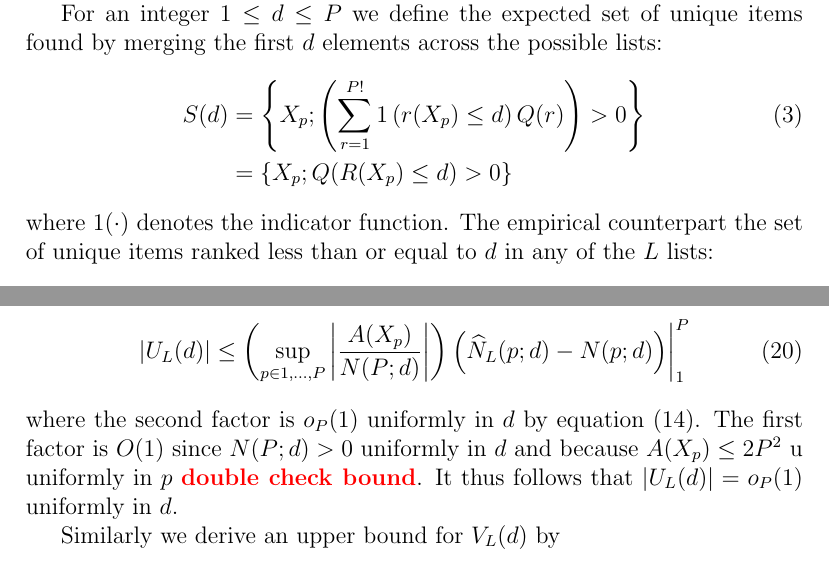
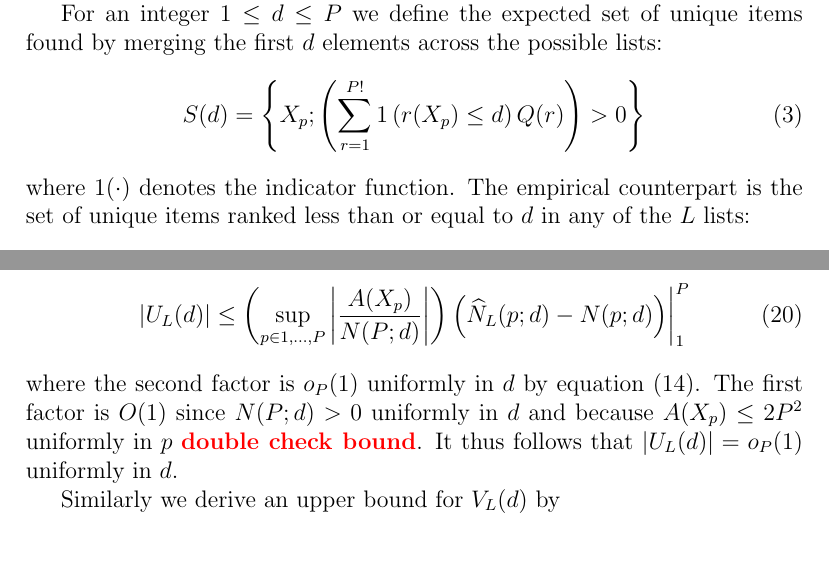
Before and after one commit to tagteam/SuperRanker, a LaTeX paper (latex/superranker-manuscript.tex): two parts of pages 5 and 26 of 26, joined at a grey line, cut so that both start at the same text. Compiled offline with pdfLaTeX.

Commit message:
minor adjustments

```diff
--- a/latex/superranker-manuscript.tex
+++ b/latex/superranker-manuscript.tex
@@ -311,11 +311,10 @@ For an integer $1\le d\le P$ we define the expected set of unique
 items found by merging the first $d$ elements across the possible
 lists:
 \begin{align}
-S(d) &= \left\{X_p; \left(\sum_{r=1}^{P!} 1\left(r(X_p)\le d\right) Q(r)\right) >0\right\}\label{eq:sumset}\\
-     &= \left\{X_p; Q(R(X_p) \leq d) > 0 \right\}\nn
+S(d) &= \left\{X_p; \left(\sum_{r=1}^{P!} 1\left(r(X_p)\le d\right) Q(r)\right) >0\right\}\label{eq:sumset}
 \end{align}
 where $1(\cdot)$ denotes the indicator function.
-The empirical counterpart the set of unique items ranked less than or
+The empirical counterpart is the set of unique items ranked less than or
 equal to $d$ in any of the $L$ lists:
 \begin{equation}
 \widehat{S}_{L}(d) = \left\{X_p; \left(\frac{1}{L}\sum_{l=1}^L 1\left(R_l(X_p)\le d\right)\right)>0\right\},
@@ -1189,7 +1188,7 @@ have that
 \end{align}
 where the second factor is $o_P(1)$ uniformly in $d$ by equation
 (\ref{eq:countingConv}). The first factor is $O(1)$ since $N(P;d)>0$
-uniformly in $d$ and because $A(X_p)\le 2P^2$ u uniformly in $p$ \mcomment{double check bound}. It
+uniformly in $d$ and because $A(X_p)\le 2P^2$ uniformly in $p$ \mcomment{double check bound}. It
 thus follows that $\left|U_L(d)\right| = o_P(1)$ uniformly in $d$.
 
 Similarly we derive an upper bound for $V_L(d)$ by
```
Also changed, not shown: latex/superranker-manuscript.pdf.
